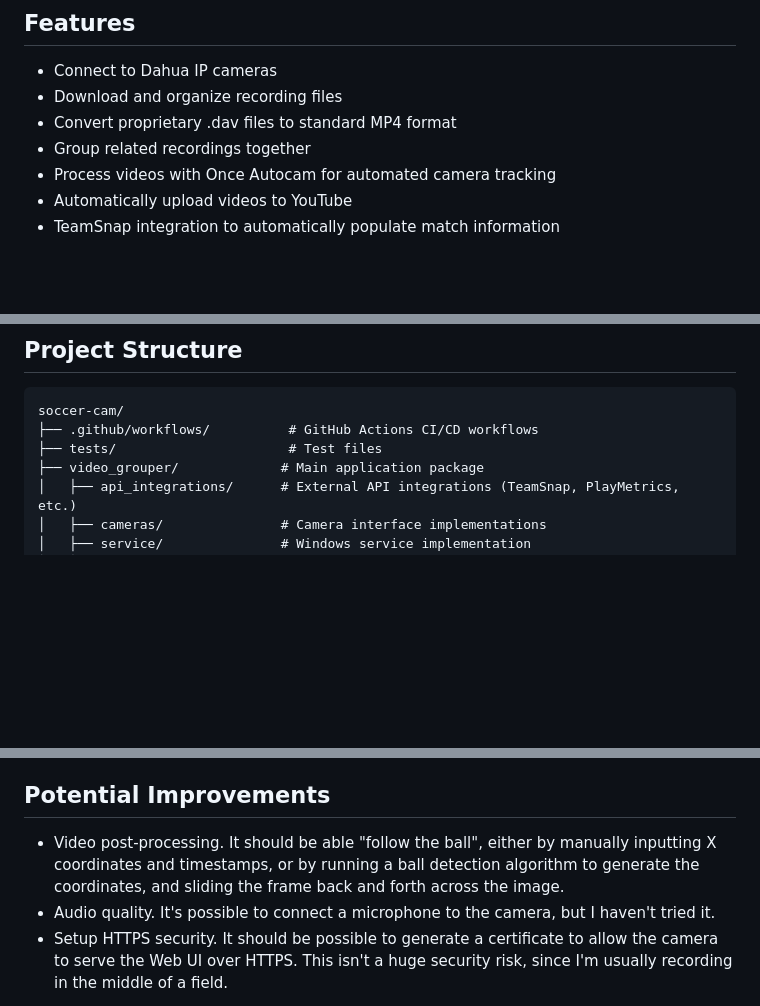
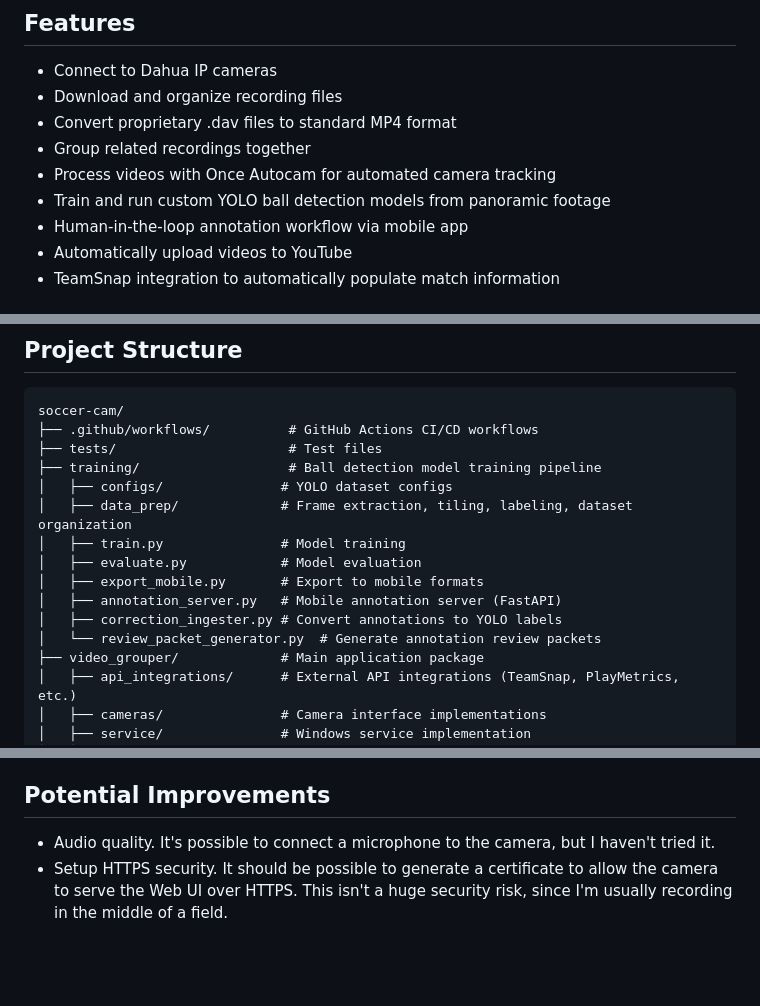
Before and after one commit to mblakley/soccer-cam, a Markdown page: README.md, 3 parts joined by grey strips. Drawn GitHub-style; blank space fills up the shorter version.

```diff
--- a/README.md
+++ b/README.md
@@ -11,6 +11,8 @@ A set of tools to automate the process of recording, processing, and uploading s
 - Convert proprietary .dav files to standard MP4 format
 - Group related recordings together
 - Process videos with Once Autocam for automated camera tracking
+- Train and run custom YOLO ball detection models from panoramic footage
+- Human-in-the-loop annotation workflow via mobile app
 - Automatically upload videos to YouTube
 - TeamSnap integration to automatically populate match information
 
@@ -172,6 +174,15 @@ act --list
 soccer-cam/
 ├── .github/workflows/          # GitHub Actions CI/CD workflows
 ├── tests/                      # Test files
+├── training/                   # Ball detection model training pipeline
+│   ├── configs/               # YOLO dataset configs
+│   ├── data_prep/             # Frame extraction, tiling, labeling, dataset organization
+│   ├── train.py               # Model training
+│   ├── evaluate.py            # Model evaluation
+│   ├── export_mobile.py       # Export to mobile formats
+│   ├── annotation_server.py   # Mobile annotation server (FastAPI)
+│   ├── correction_ingester.py # Convert annotations to YOLO labels
+│   └── review_packet_generator.py  # Generate annotation review packets
 ├── video_grouper/             # Main application package
 │   ├── api_integrations/      # External API integrations (TeamSnap, PlayMetrics, etc.)
 │   ├── cameras/               # Camera interface implementations
@@ -394,5 +476,4 @@ I cut the ethernet cable off close to the female connector, crimped a new male e
 ## Potential Improvements
-- Video post-processing.  It should be able "follow the ball", either by manually inputting X coordinates and timestamps, or by running a ball detection algorithm to generate the coordinates, and sliding the frame back and forth across the image.
 - Audio quality.  It's possible to connect a microphone to the camera, but I haven't tried it.
 - Setup HTTPS security.  It should be possible to generate a certificate to allow the camera to serve the Web UI over HTTPS.  This isn't a huge security risk, since I'm usually recording in the middle of a field.
 
```
Also changed, not shown: other parts of README.md (+71 -0 lines), CLAUDE.md (+21 -0 lines).
